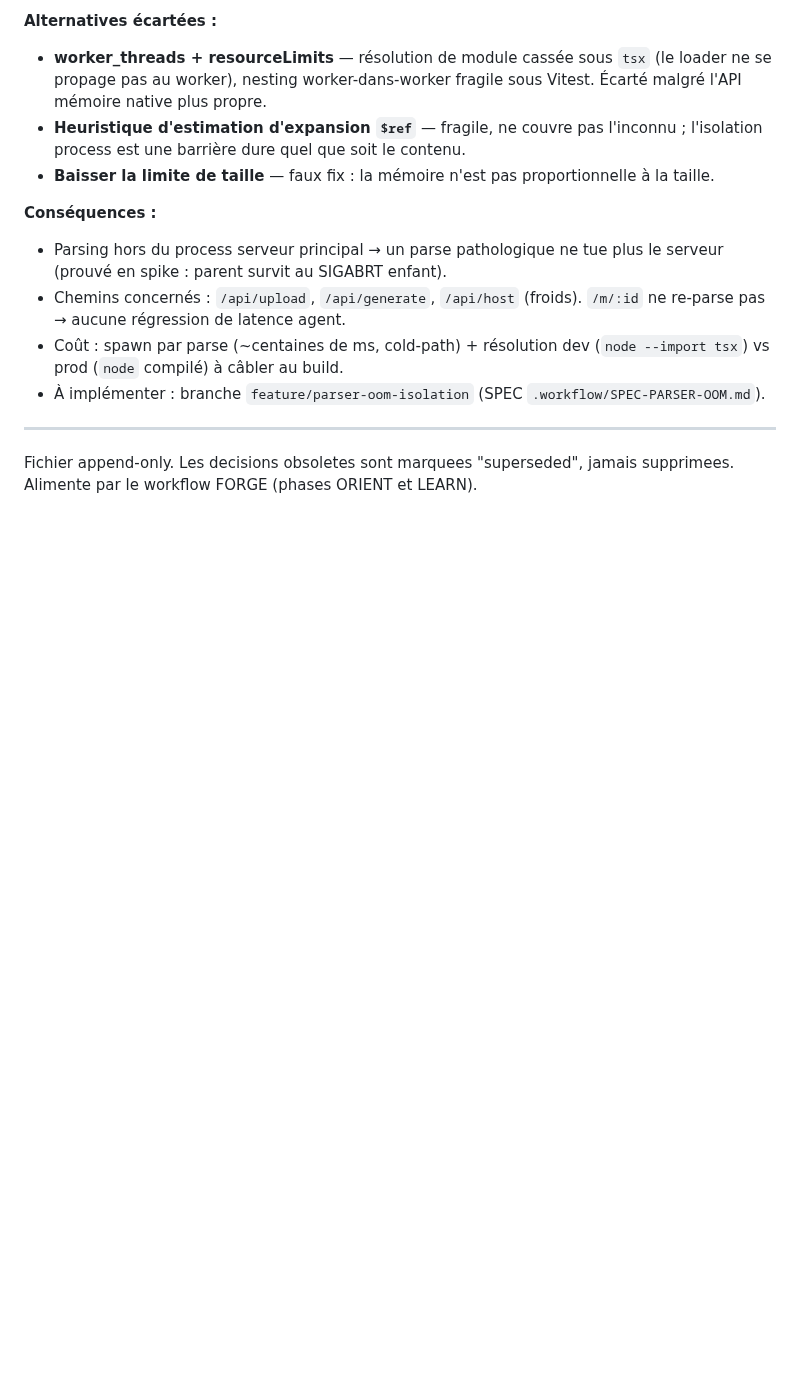
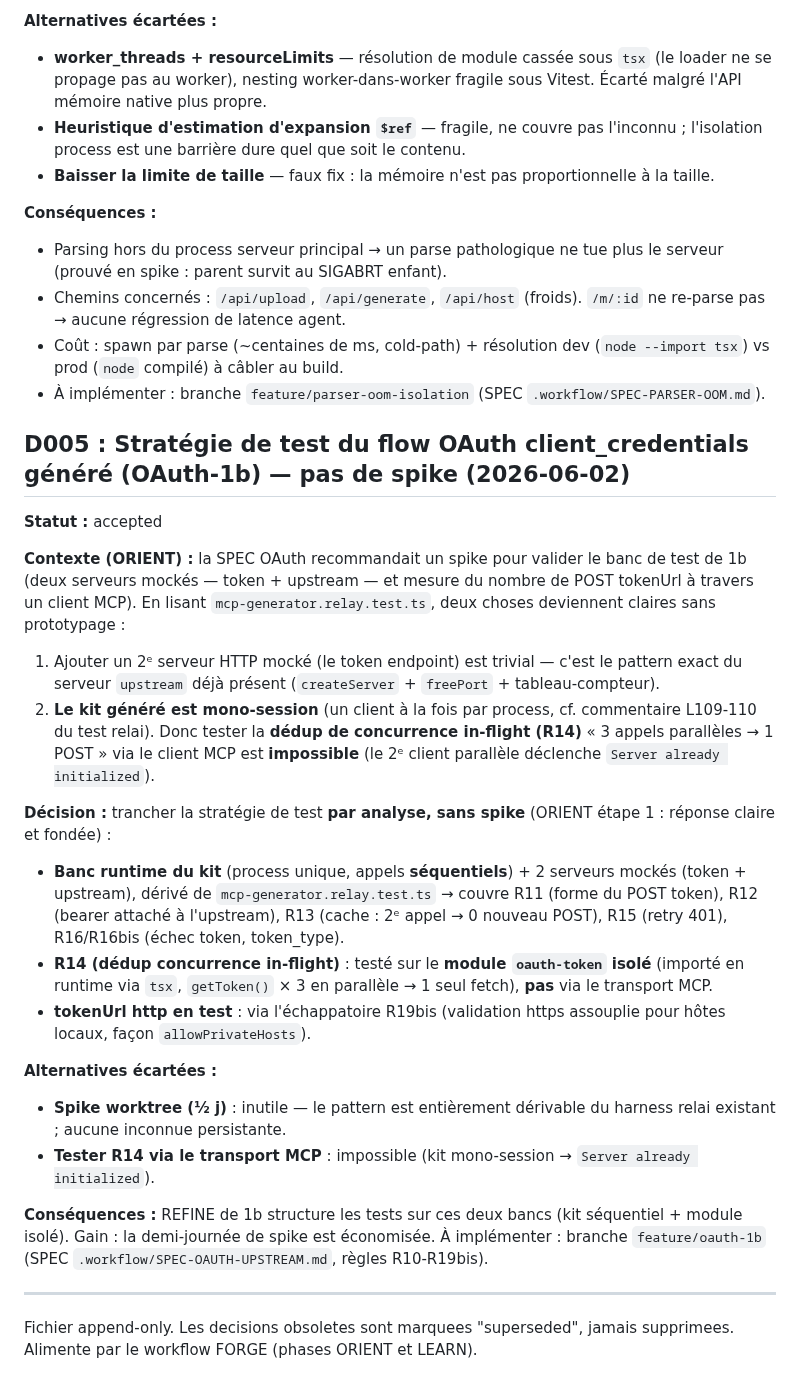
Before and after one commit to AlanZien/SLICE, a Markdown page: .workflow/DECISIONS.md, the part around the change. Rendered like a GitHub page; blank space fills up the shorter version.

Commit message:
docs: D005 (oauth-1b test strategy, no spike) + OAuth-1b plan

```diff
--- a/.workflow/DECISIONS.md
+++ b/.workflow/DECISIONS.md
@@ -91,6 +91,25 @@
 - Coût : spawn par parse (~centaines de ms, cold-path) + résolution dev (`node --import tsx`) vs prod (`node` compilé) à câbler au build.
 - À implémenter : branche `feature/parser-oom-isolation` (SPEC `.workflow/SPEC-PARSER-OOM.md`).
 
+## D005 : Stratégie de test du flow OAuth client_credentials généré (OAuth-1b) — pas de spike (2026-06-02)
+
+**Statut :** accepted
+
+**Contexte (ORIENT) :** la SPEC OAuth recommandait un spike pour valider le banc de test de 1b (deux serveurs mockés — token + upstream — et mesure du nombre de POST tokenUrl à travers un client MCP). En lisant `mcp-generator.relay.test.ts`, deux choses deviennent claires sans prototypage :
+1. Ajouter un 2ᵉ serveur HTTP mocké (le token endpoint) est trivial — c'est le pattern exact du serveur `upstream` déjà présent (`createServer` + `freePort` + tableau-compteur).
+2. **Le kit généré est mono-session** (un client à la fois par process, cf. commentaire L109-110 du test relai). Donc tester la **dédup de concurrence in-flight (R14)** « 3 appels parallèles → 1 POST » via le client MCP est **impossible** (le 2ᵉ client parallèle déclenche `Server already initialized`).
+
+**Décision :** trancher la stratégie de test **par analyse, sans spike** (ORIENT étape 1 : réponse claire et fondée) :
+- **Banc runtime du kit** (process unique, appels **séquentiels**) + 2 serveurs mockés (token + upstream), dérivé de `mcp-generator.relay.test.ts` → couvre R11 (forme du POST token), R12 (bearer attaché à l'upstream), R13 (cache : 2ᵉ appel → 0 nouveau POST), R15 (retry 401), R16/R16bis (échec token, token_type).
+- **R14 (dédup concurrence in-flight)** : testé sur le **module `oauth-token` isolé** (importé en runtime via `tsx`, `getToken()` × 3 en parallèle → 1 seul fetch), **pas** via le transport MCP.
+- **tokenUrl http en test** : via l'échappatoire R19bis (validation https assouplie pour hôtes locaux, façon `allowPrivateHosts`).
+
+**Alternatives écartées :**
+- **Spike worktree (½ j)** : inutile — le pattern est entièrement dérivable du harness relai existant ; aucune inconnue persistante.
+- **Tester R14 via le transport MCP** : impossible (kit mono-session → `Server already initialized`).
+
+**Conséquences :** REFINE de 1b structure les tests sur ces deux bancs (kit séquentiel + module isolé). Gain : la demi-journée de spike est économisée. À implémenter : branche `feature/oauth-1b` (SPEC `.workflow/SPEC-OAUTH-UPSTREAM.md`, règles R10-R19bis).
+
 ---
 Fichier append-only. Les decisions obsoletes sont marquees "superseded", jamais supprimees.
 Alimente par le workflow FORGE (phases ORIENT et LEARN).
```
Also changed, not shown: 1 other file.
